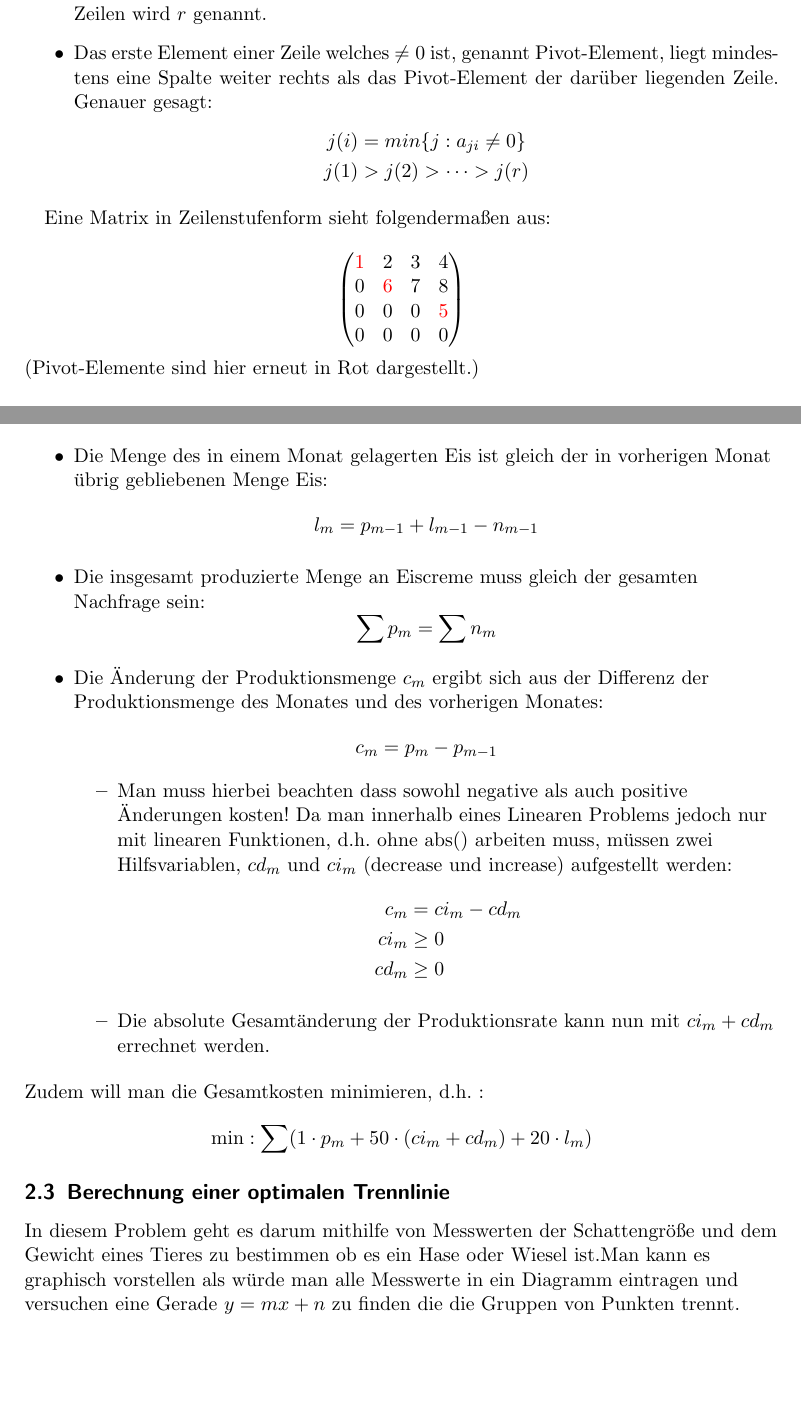
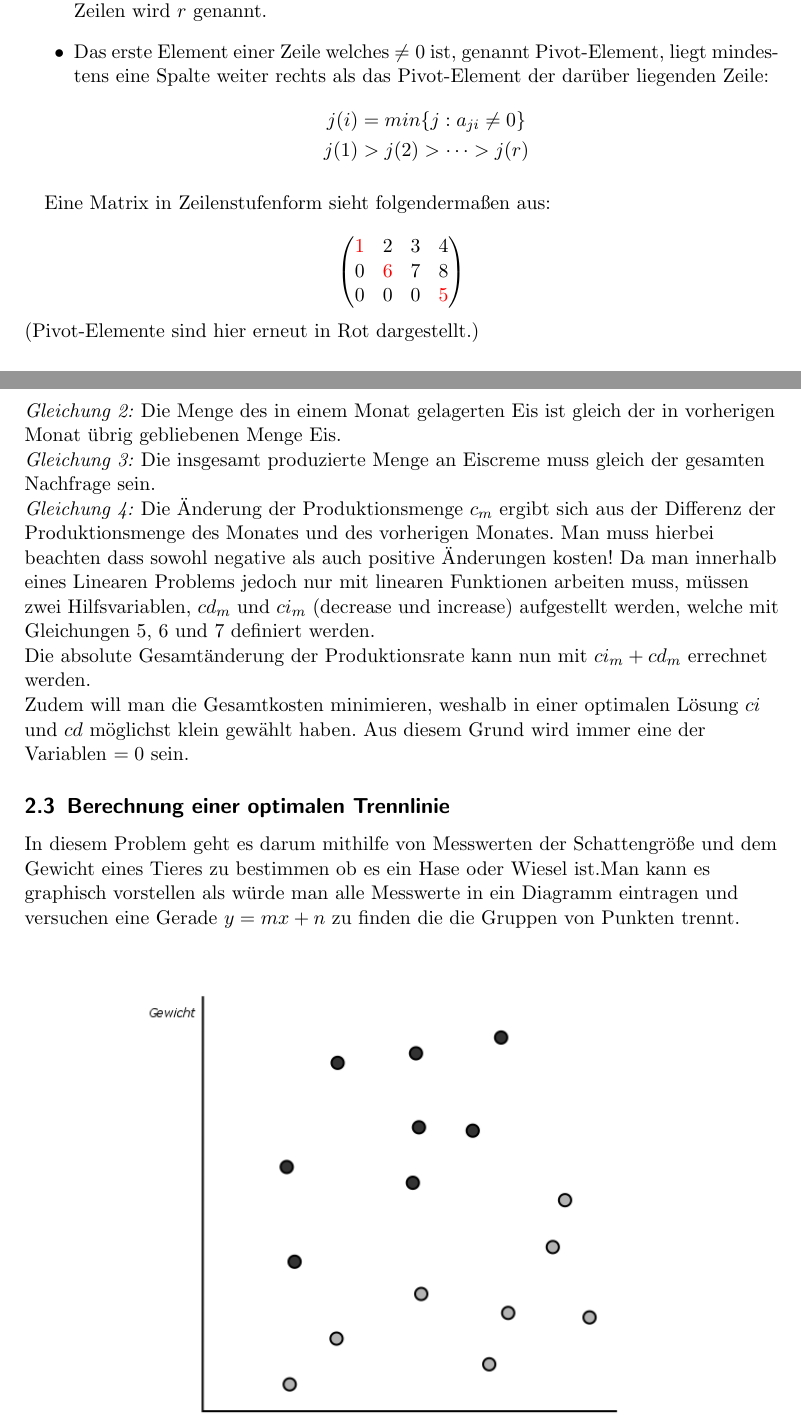
Before and after one commit to DSA-BS1-2016/Dokumentation, a LaTeX document (K1.1/G-Felix-David/Doku-Mainfile.tex, which reads K1.1/G-Felix-David/Eisproduktion-Opt.tex): two parts of pages 2 and 9 of 12, joined at a grey line, cut so that both start at the same text, the shorter picture padded with empty space. Compiled offline with pdfLaTeX.

Commit message:
Minimierung der Textgröße des Eiscremeproblemes

```diff
--- a/K1.1/G-Felix-David/Doku-Mainfile.tex
+++ b/K1.1/G-Felix-David/Doku-Mainfile.tex
@@ -40,7 +40,7 @@
 Die Zeilenstufenform (ZSF) einer Matrix $M$ liegt vor, wenn folgende Bedingungen erfüllt sind:
 \begin{itemize}
 \item Alle Null-Zeilen liegen unter den Nicht-Null-Zeilen. Die Anzahl aller Nicht-Null-Zeilen wird $r$ genannt.
-\item Das erste Element einer Zeile welches $\neq 0$ ist, genannt Pivot-Element, liegt mindestens eine Spalte weiter rechts als das Pivot-Element der darüber liegenden Zeile. Genauer gesagt:
+\item Das erste Element einer Zeile welches $\neq 0$ ist, genannt Pivot-Element, liegt mindestens eine Spalte weiter rechts als das Pivot-Element der darüber liegenden Zeile:
 \begin{align*}
 	j(i) & = min\{j: a_{ji} \neq 0 \} \\
 	j(1) & > j(2) > \cdots > j(r)
@@ -52,8 +52,7 @@ Eine Matrix in Zeilenstufenform sieht folgendermaßen aus:
 \[ \begin{pmatrix}{\color{red}1}
 & 2 & 3 & 4\\
 0 &{\color{red}6}& 7 & 8  \\
-0 & 0 & 0 &{\color{red}5} \\
-0 &0& 0 & 0\\
+0 & 0 & 0 &{\color{red}5}
 \end{pmatrix} \]
 (Pivot-Elemente sind hier erneut in Rot dargestellt.)
 
--- a/K1.1/G-Felix-David/Eisproduktion-Opt.tex
+++ b/K1.1/G-Felix-David/Eisproduktion-Opt.tex
@@ -20,2 +18 @@ Dies liefert folgende Bedingungen:
 \begin{align*}
- \min: &\sum (1 \cdot p_m + 50 \cdot (ci_m + cd_m) + 20 \cdot l_m) \\
@@ -35,21 +32,12 @@ Im folgenden werden nun diese (Un)Gleichungen genauer erläutert:
-\[ p_m + l_m \geq n_m \]
-\item Die Menge des in einem Monat gelagerten Eis ist gleich der in vorherigen Monat übrig gebliebenen Menge Eis:
-\[ l_m = p_{m-1} + l_{m-1} - n_{m-1} \]
-\item Die insgesamt produzierte Menge an Eiscreme muss gleich der gesamten Nachfrage sein:
-\[ \sum p_m = \sum n_m \]
-\item Die Änderung der Produktionsmenge $c_m$ ergibt sich aus der Differenz der Produktionsmenge des Monates und des vorherigen Monates:
-\[ c_m = p_{m} - p_{m-1} \]
-	\begin{itemize}
-	\item Man muss hierbei beachten dass sowohl negative als auch positive Änderungen kosten! Da man innerhalb eines Linearen Problems jedoch nur mit linearen Funktionen, d.h. ohne $\text{abs()}$ arbeiten muss, müssen zwei Hilfsvariablen, $cd_m$ und $ci_m$ (decrease und increase) aufgestellt werden:
-	\begin{align*}
-	c_m &= ci_m - cd_m \\
-	ci_m &\geq 0		\\
-	cd_m &\geq 0
-	\end{align*}
+\emph{Gleichung 1:} Für einen Monat $m$ in $M$, wobei $M = \{1, 2, \cdots, 12\}$ ist, muss die Produktionsmenge $p_m$, sowie die Menge der gelagerten Eiscreme $l_m$ größer als die Nachfrage $n_m$ sein.
 
-	\item Die absolute Gesamtänderung der Produktionsrate kann nun mit $ci_m + cd_m$ errechnet werden.
- 	\end{itemize}
-\end{itemize}
+\emph{Gleichung 2:} Die Menge des in einem Monat gelagerten Eis ist gleich der in vorherigen Monat übrig gebliebenen Menge Eis.
 
-Zudem will man die Gesamtkosten minimieren, d.h. :
-\[ \min: \sum (1 \cdot p_m + 50 \cdot (ci_m + cd_m) + 20 \cdot l_m)\]
+\emph{Gleichung 3:} Die insgesamt produzierte Menge an Eiscreme muss gleich der gesamten Nachfrage sein.
+
+\emph{Gleichung 4:} Die Änderung der Produktionsmenge $c_m$ ergibt sich aus der Differenz der Produktionsmenge des Monates und des vorherigen Monates.
+Man muss hierbei beachten dass sowohl negative als auch positive Änderungen kosten! Da man innerhalb eines Linearen Problems jedoch nur mit linearen Funktionen arbeiten muss, müssen zwei Hilfsvariablen, $cd_m$ und $ci_m$ (decrease und increase) aufgestellt werden, welche mit Gleichungen 5, 6 und 7 definiert werden.
+
+ Die absolute Gesamtänderung der Produktionsrate kann nun mit $ci_m + cd_m$ errechnet werden.
+
+Zudem will man die Gesamtkosten minimieren, weshalb in einer optimalen Lösung $ci$ und $cd$ möglichst klein gewählt haben. Aus diesem Grund wird immer eine der Variablen $= 0$ sein.
```
Also changed, not shown: K1.1/G-Felix-David/ZeilUmf-ElemnMatz.tex (+1 -1 lines), K1.1/G-Felix-David/Grafiken/Eiscreme.png, K1.1/G-Felix-David/Eisproduktion-Opt.tex (34 more changed lines).
